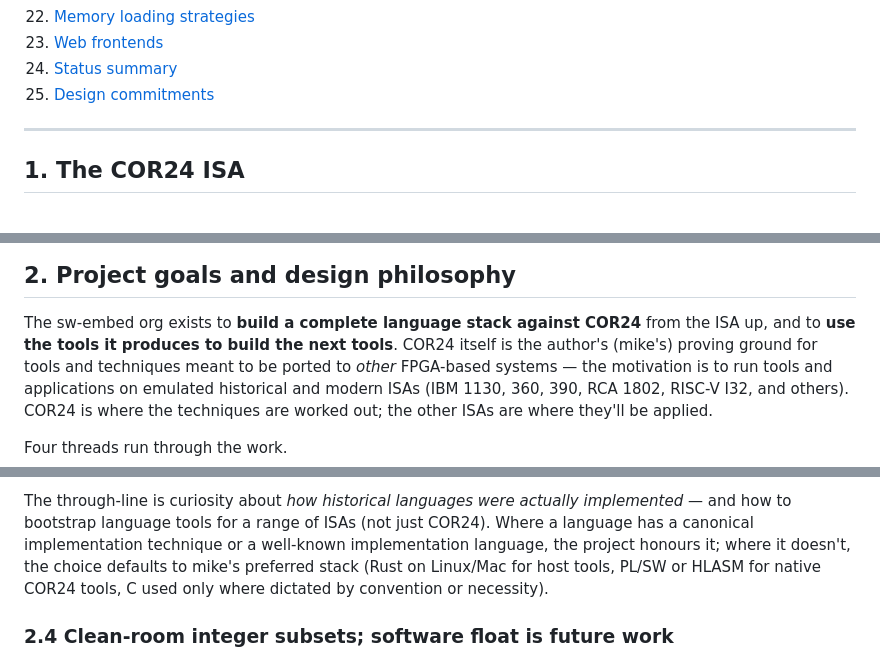
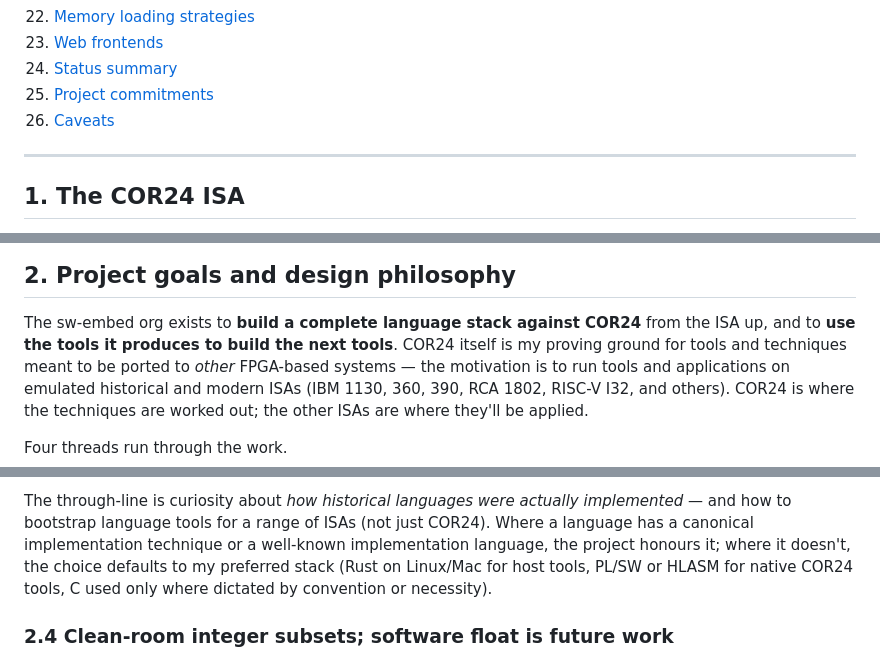
Before and after one commit to sw-embed/web-sw-cor24-demos, a Markdown page: docs/language-building-tech.md, 3 parts joined by grey strips. Rendered like a GitHub page.

```diff
--- a/docs/language-building-tech.md
+++ b/docs/language-building-tech.md
@@ -37,7 +37,8 @@ under `/disk1/github/softwarewrighter/devgroup/work/d<xx>/github/sw-embed/`.
 22. [Memory loading strategies](#22-memory-loading-strategies)
 23. [Web frontends](#23-web-frontends-web-sw-cor24-)
 24. [Status summary](#24-status-summary)
-25. [Design commitments](#25-design-commitments)
+25. [Project commitments](#25-project-commitments)
+26. [Caveats](#26-caveats)
 
 ---
 
@@ -172,7 +173,7 @@ does this today.
 
 The sw-embed org exists to **build a complete language stack against
 COR24** from the ISA up, and to **use the tools it produces to build
-the next tools**. COR24 itself is the author's (mike's) proving
+the next tools**. COR24 itself is my proving
 ground for tools and techniques meant to be ported to *other*
 FPGA-based systems — the motivation is to run tools and applications
 on emulated historical and modern ISAs (IBM 1130, 360, 390, RCA
@@ -272,7 +273,7 @@ actually implemented* — and how to bootstrap language tools for a
 range of ISAs (not just COR24). Where a language has a canonical
 implementation technique or a well-known implementation language,
 the project honours it; where it doesn't, the choice defaults to
-mike's preferred stack (Rust on Linux/Mac for host tools, PL/SW or
+my preferred stack (Rust on Linux/Mac for host tools, PL/SW or
 HLASM for native COR24 tools, C used only where dictated by
 convention or necessity).
 
```
Also changed, not shown: other parts of docs/language-building-tech.md (+57 -13 lines).
